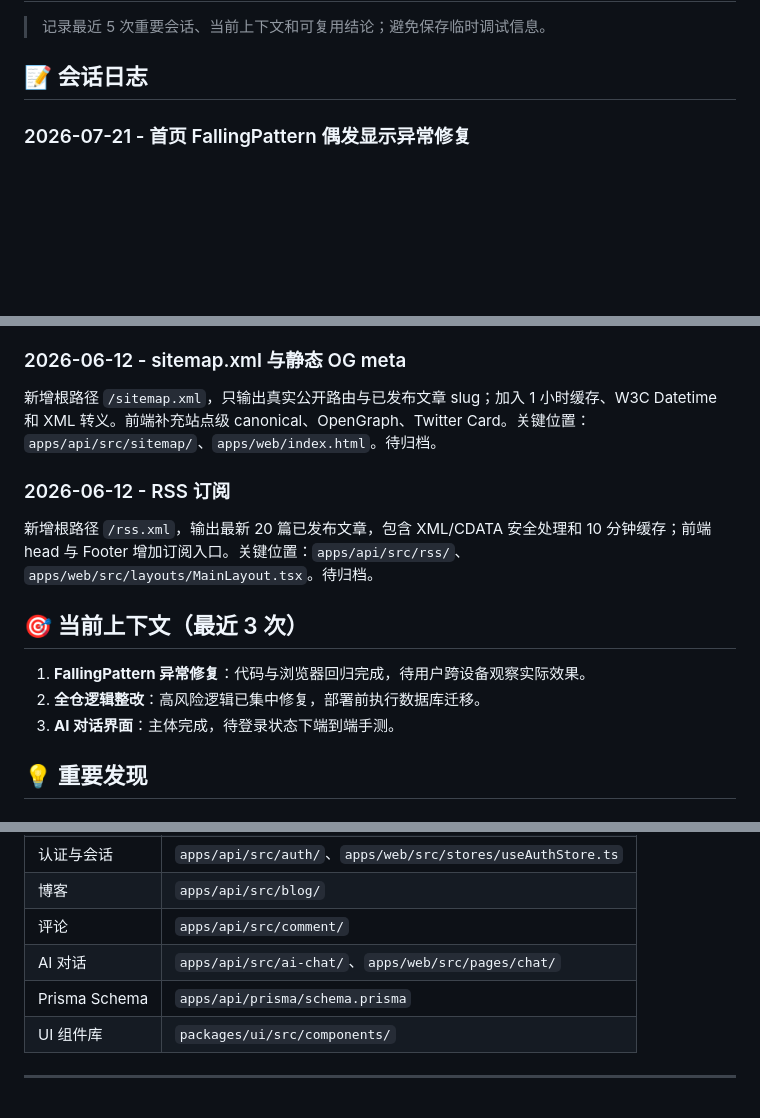
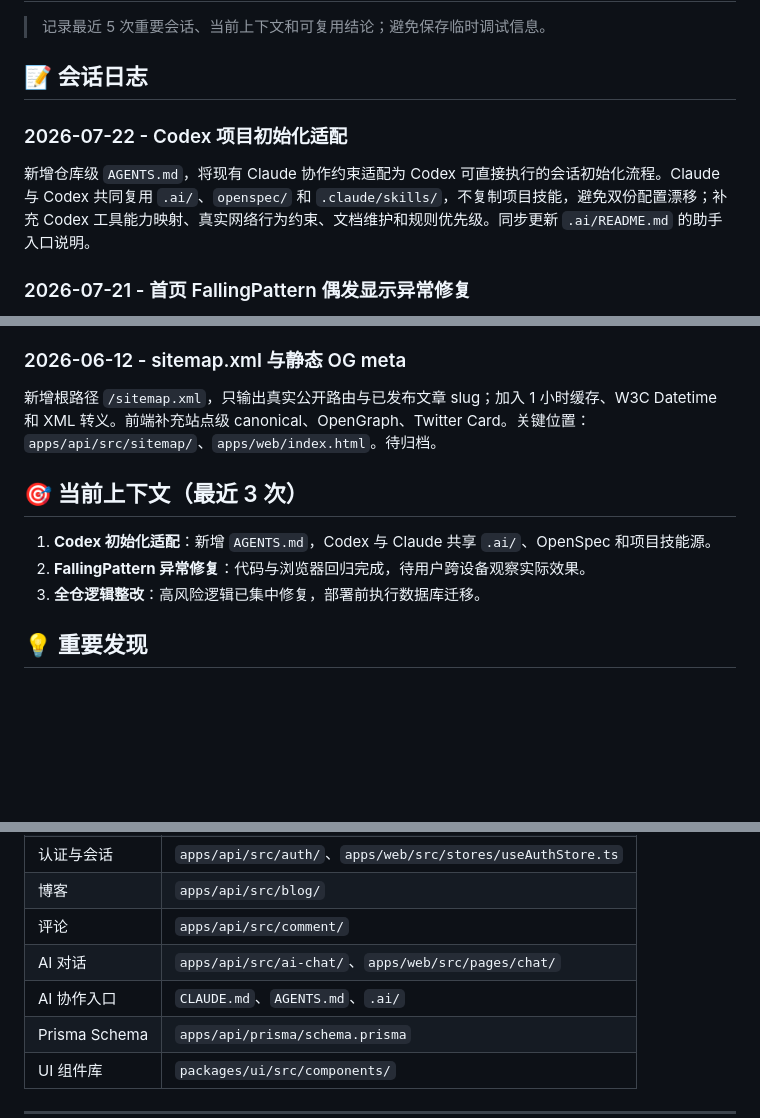
Before and after one commit to wh131462/whispers-of-the-heart, a Markdown page: .ai/5-MEMORY.md, 3 parts joined by grey strips. Rendered like a GitHub page; blank space fills up the shorter version.

```diff
--- a/.ai/5-MEMORY.md
+++ b/.ai/5-MEMORY.md
@@ -3,6 +3,10 @@
 > 记录最近 5 次重要会话、当前上下文和可复用结论；避免保存临时调试信息。
 
 ## 📝 会话日志
+
+### 2026-07-22 - Codex 项目初始化适配
+
+新增仓库级 `AGENTS.md`，将现有 Claude 协作约束适配为 Codex 可直接执行的会话初始化流程。Claude 与 Codex 共同复用 `.ai/`、`openspec/` 和 `.claude/skills/`，不复制项目技能，避免双份配置漂移；补充 Codex 工具能力映射、真实网络行为约束、文档维护和规则优先级。同步更新 `.ai/README.md` 的助手入口说明。
 
 ### 2026-07-21 - 首页 FallingPattern 偶发显示异常修复
 
@@ -32,15 +36,11 @@
 
 新增根路径 `/sitemap.xml`，只输出真实公开路由与已发布文章 slug；加入 1 小时缓存、W3C Datetime 和 XML 转义。前端补充站点级 canonical、OpenGraph、Twitter Card。关键位置：`apps/api/src/sitemap/`、`apps/web/index.html`。待归档。
 
-### 2026-06-12 - RSS 订阅
-
-新增根路径 `/rss.xml`，输出最新 20 篇已发布文章，包含 XML/CDATA 安全处理和 10 分钟缓存；前端 head 与 Footer 增加订阅入口。关键位置：`apps/api/src/rss/`、`apps/web/src/layouts/MainLayout.tsx`。待归档。
-
 ## 🎯 当前上下文（最近 3 次）
 
-1. **FallingPattern 异常修复**：代码与浏览器回归完成，待用户跨设备观察实际效果。
-2. **全仓逻辑整改**：高风险逻辑已集中修复，部署前执行数据库迁移。
-3. **AI 对话界面**：主体完成，待登录状态下端到端手测。
+1. **Codex 初始化适配**：新增 `AGENTS.md`，Codex 与 Claude 共享 `.ai/`、OpenSpec 和项目技能源。
+2. **FallingPattern 异常修复**：代码与浏览器回归完成，待用户跨设备观察实际效果。
+3. **全仓逻辑整改**：高风险逻辑已集中修复，部署前执行数据库迁移。
 
 ## 💡 重要发现
 
@@ -75,6 +75,7 @@
 | 博客          | `apps/api/src/blog/`                                        |
 | 评论          | `apps/api/src/comment/`                                     |
 | AI 对话       | `apps/api/src/ai-chat/`、`apps/web/src/pages/chat/`         |
+| AI 协作入口   | `CLAUDE.md`、`AGENTS.md`、`.ai/`                            |
 | Prisma Schema | `apps/api/prisma/schema.prisma`                             |
 | UI 组件库     | `packages/ui/src/components/`                               |
 
```
Also changed, not shown: other parts of .ai/5-MEMORY.md (+1 -1 lines), .ai/README.md (+9 -3 lines), AGENTS.md (added, +82 -0 lines).
